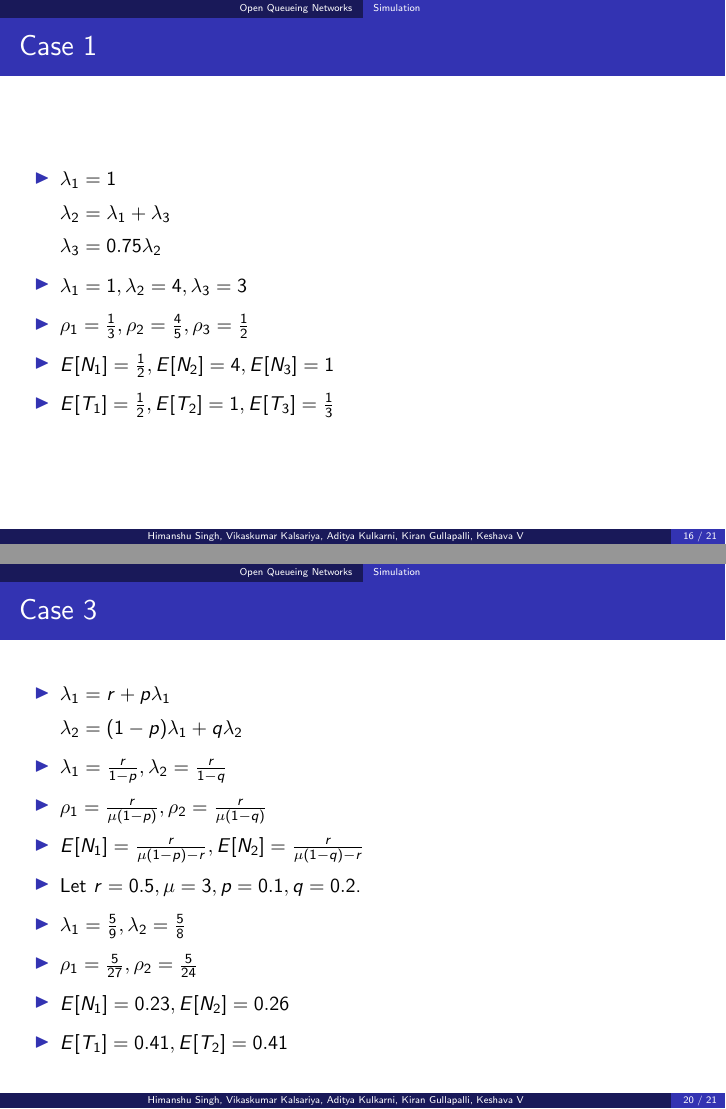
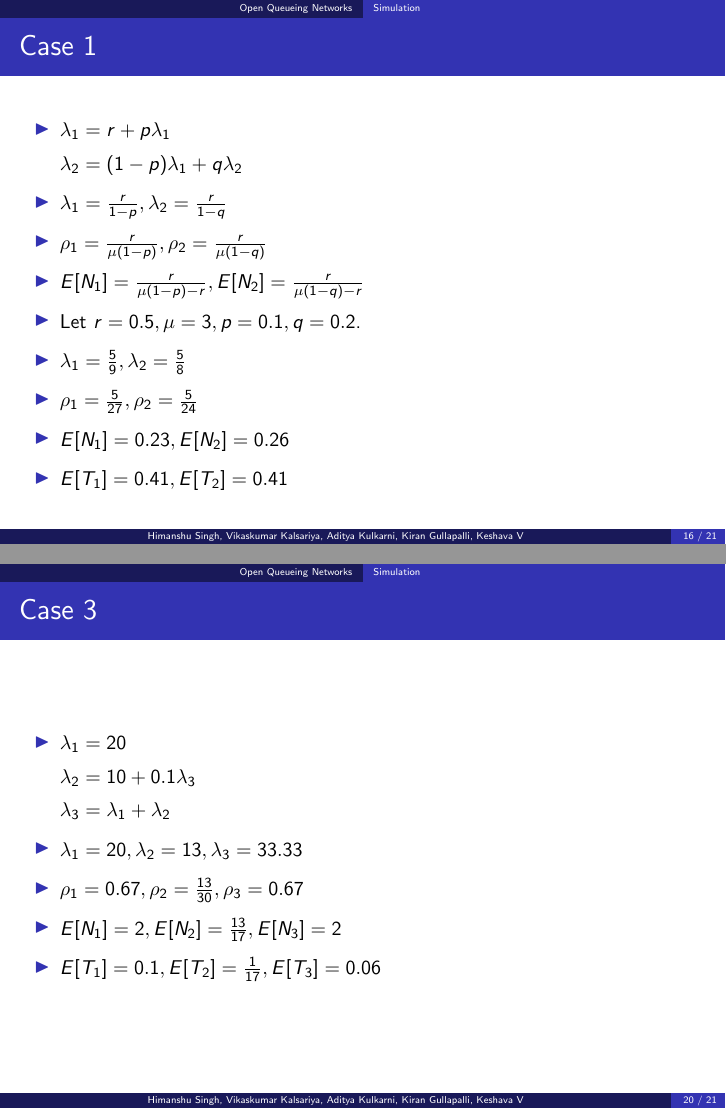
Before and after one commit to ihsingh2/open-queueing-networks, LaTeX slides (slides/main.tex): pages 16 and 20 of 21, joined at a grey line. Compiled offline with pdfLaTeX.

Commit message:
final touchup

```diff
--- a/slides/main.tex
+++ b/slides/main.tex
@@ -305,13 +305,16 @@
 \begin{frame}
     \frametitle{Case 1}
     \begin{itemize}
-        \item $\lambda_1 = 1$ \\
-            $\lambda_2 = \lambda_1 + \lambda_3$ \\
-            $\lambda_3 = 0.75\lambda_2$
-        \item $\lambda_1 = 1, \lambda_2 = 4, \lambda_3 = 3$
-        \item $\rho_1 = \frac{1}{3}, \rho_2 = \frac{4}{5}, \rho_3 = \frac{1}{2}$
-        \item $E[N_1] = \frac{1}{2}, E[N_2] = 4, E[N_3] = 1$
-        \item $E[T_1] = \frac{1}{2}, E[T_2] = 1, E[T_3] = \frac{1}{3}$
+        \item $\lambda_1 = r + p\lambda_1$ \\
+            $\lambda_2 = (1 - p)\lambda_1 + q\lambda_2$ \\
+        \item $\lambda_1 = \frac{r}{1 - p}, \lambda_2 = \frac{r}{1 - q}$
+        \item $\rho_1 = \frac{r}{\mu(1 - p)}, \rho_2 = \frac{r}{\mu(1 - q)}$
+        \item $E[N_1] = \frac{r}{\mu(1 - p) - r}, E[N_2] = \frac{r}{\mu(1 - q) - r}$
+        \item Let $r = 0.5, \mu = 3, p = 0.1, q = 0.2$.
+        \item $\lambda_1 = \frac{5}{9}, \lambda_2 = \frac{5}{8}$
+        \item $\rho_1 = \frac{5}{27}, \rho_2 = \frac{5}{24}$
+        \item $E[N_1] = 0.23, E[N_2] = 0.26$
+        \item $E[T_1] = 0.41, E[T_2] = 0.41$
     \end{itemize}
 \end{frame}
 
@@ -340,23 +343,20 @@
 \begin{frame}
     \frametitle{Case 3}
     \begin{figure}
-        \includegraphics[width=0.75\linewidth]{images/case3.png}
+        \includegraphics[width=0.6\linewidth]{images/case3.jpg}
     \end{figure}
 \end{frame}
 
 \begin{frame}
     \frametitle{Case 3}
     \begin{itemize}
-        \item $\lambda_1 = r + p\lambda_1$ \\
-            $\lambda_2 = (1 - p)\lambda_1 + q\lambda_2$ \\
-        \item $\lambda_1 = \frac{r}{1 - p}, \lambda_2 = \frac{r}{1 - q}$
-        \item $\rho_1 = \frac{r}{\mu(1 - p)}, \rho_2 = \frac{r}{\mu(1 - q)}$
-        \item $E[N_1] = \frac{r}{\mu(1 - p) - r}, E[N_2] = \frac{r}{\mu(1 - q) - r}$
-        \item Let $r = 0.5, \mu = 3, p = 0.1, q = 0.2$.
-        \item $\lambda_1 = \frac{5}{9}, \lambda_2 = \frac{5}{8}$
-        \item $\rho_1 = \frac{5}{27}, \rho_2 = \frac{5}{24}$
-        \item $E[N_1] = 0.23, E[N_2] = 0.26$
-        \item $E[T_1] = 0.41, E[T_2] = 0.41$
+        \item $\lambda_1 = 20$ \\
+            $\lambda_2 = 10 + 0.1\lambda_3$ \\
+            $\lambda_3 = \lambda_1 + \lambda_2$
+        \item $\lambda_1 = 20, \lambda_2 = 13, \lambda_3 = 33.33$
+        \item $\rho_1 = 0.67, \rho_2 = \frac{13}{30}, \rho_3 = 0.67$
+        \item $E[N_1] = 2, E[N_2] = \frac{13}{17}, E[N_3] = 2$
+        \item $E[T_1] = 0.1, E[T_2] = \frac{1}{17}, E[T_3] = 0.06$
     \end{itemize}
 \end{frame}
 
```
Also changed, not shown: slides/images/case1.png, slides/images/case3.jpg (added), slides/images/case3.png (deleted), slides/main.pdf, 2 other files.
